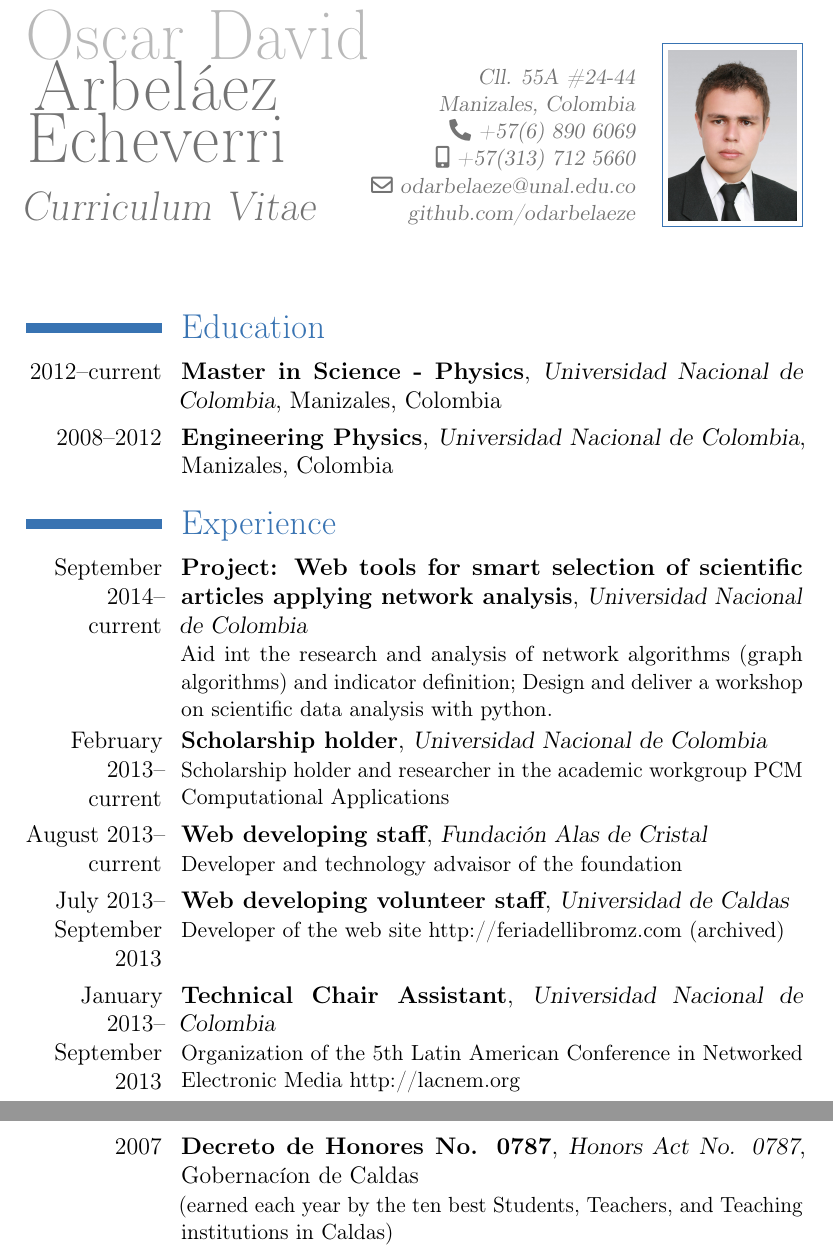
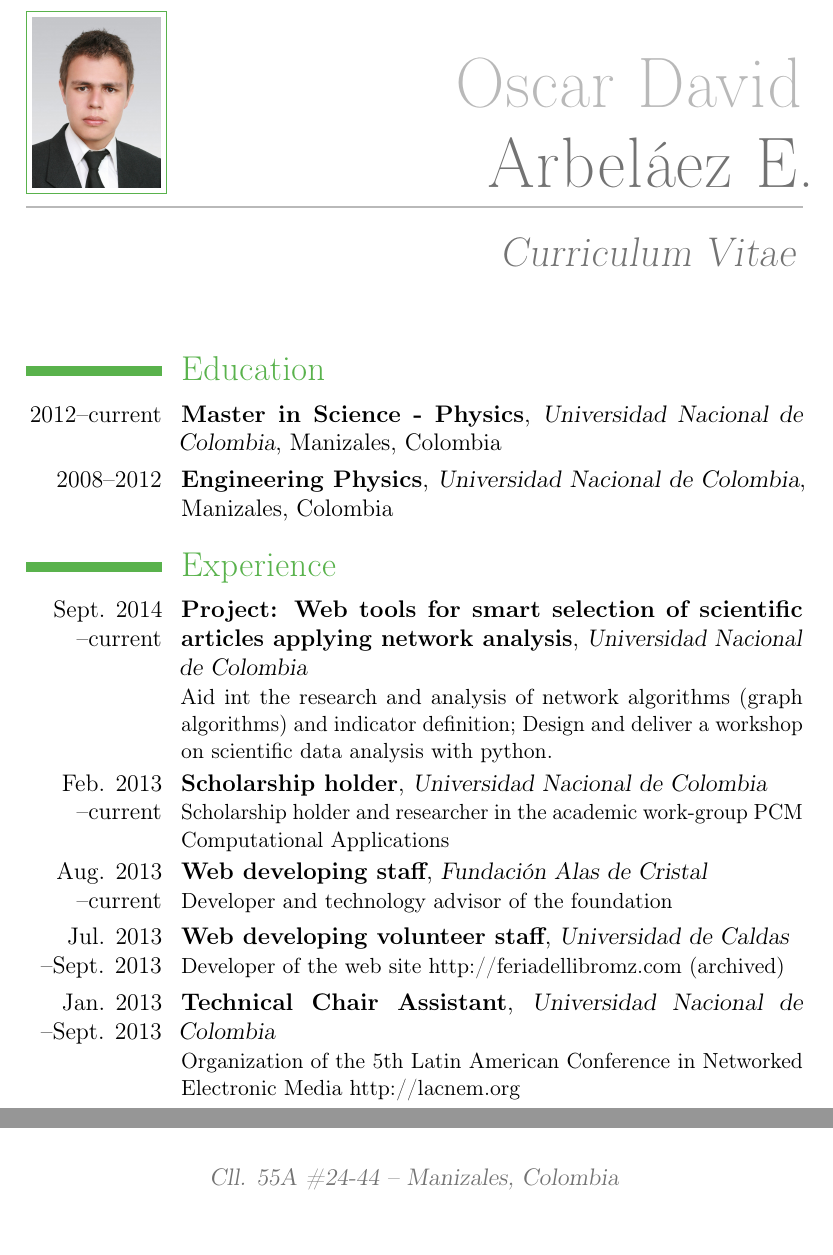
Before and after one commit to odarbelaeze/resume, a LaTeX CV (modernCV.tex): two parts of pages 1 and 5 of 5 before the commit and two parts of pages 1 and 4 of 5 after it, joined at a grey line, cut so that both start at the same text, the shorter picture padded with empty space. Compiled offline with pdfLaTeX.

Commit message:
Recomendations from Miguel.

```diff
--- a/modernCV.tex
+++ b/modernCV.tex
@@ -13,14 +13,14 @@
 
 \makeatletter
 %%%%%%%%%%%%%%%%%%%%%%%%%%%%%% User specified LaTeX commands.
-\moderncvtheme{classic}
+\moderncvtheme[green]{casual}
 % possible themes are "classic" and "casual"
 % optional argument are 'blue' (default), 'orange', 'red', 'green', 'grey' and 'roman' (for roman fonts, instead of sans serif fonts)
 
 % required
 \firstname{Oscar David\\}
 % required
-\familyname{Arbel\'aez Echeverri}
+\familyname{Arbel\'aez E.}
 
 % optional, remove the line if not wanted
 \title{Curriculum Vitae}
@@ -80,7 +80,7 @@
 
 \section{Experience}
 
-\cventry    {September 2014--\\current}
+\cventry    {Sept. 2014\\--current}
             {Project: Web tools for smart selection of scientific articles applying network analysis}
             {Universidad Nacional de Colombia}
             {}
@@ -91,24 +91,24 @@
                 analysis with python.
             }
 
-\cventry    {February 2013--\\current}
+\cventry    {Feb. 2013\\--current}
             {Scholarship holder}
             {Universidad Nacional de Colombia}
             {}
             {}
             {
-                Scholarship holder and researcher in the academic workgroup
+                Scholarship holder and researcher in the academic work-group
                 PCM Computational Applications
             }
 
-\cventry    {August 2013--\\current}
+\cventry    {Aug. 2013\\--current}
             {Web developing staff}
             {Fundaci\'on Alas de Cristal}
             {}
             {}
-            {Developer and technology advaisor of the foundation}
+            {Developer and technology advisor of the foundation}
 
-\cventry    {July 2013--\\September 2013}
+\cventry    {Jul. 2013\\--Sept. 2013}
             {Web developing volunteer staff}
             {Universidad de Caldas}
             {}
@@ -118,7 +118,7 @@
                 \href{http://ferialdellibromz.com}{http://feriadellibromz.com} (archived)
             }
 
-\cventry    {January 2013--\\September 2013}
+\cventry    {Jan. 2013\\--Sept. 2013}
             {Technical Chair Assistant}
             {Universidad Nacional de Colombia}
             {}
@@ -347,14 +348,6 @@
             {Decreto de Honores No. 0787}
             {Honors Act No. 0787}
             {Gobernacíon de Caldas}
-            {}
-            {(earned each year by the ten best Students, Teachers, and Teaching institutions in Caldas)}
-
-
-\cventry    {2007}
-            {Decreto de Honores No. 0787}
-            {Honors Act No. 0787}
-            {Gobernacíon de Caldas}
             {December 6th, 2007}
             {(earned each year by the ten best Students, Teachers, and Teaching institutions in Caldas)}
 
```
Also changed, not shown: modernCV.tex (25 more changed lines).
